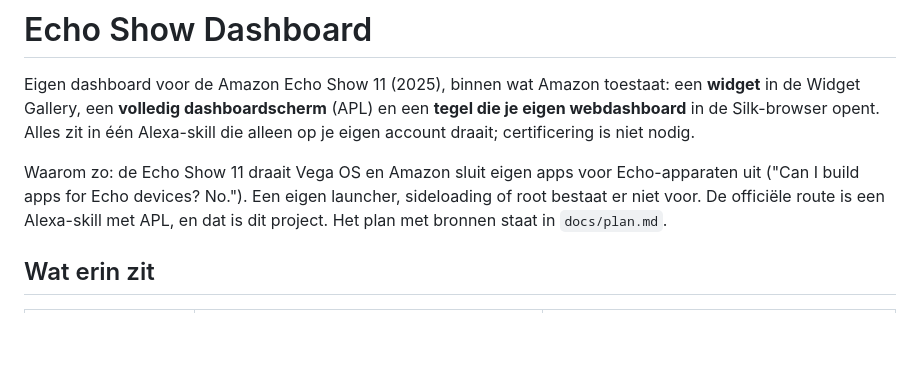
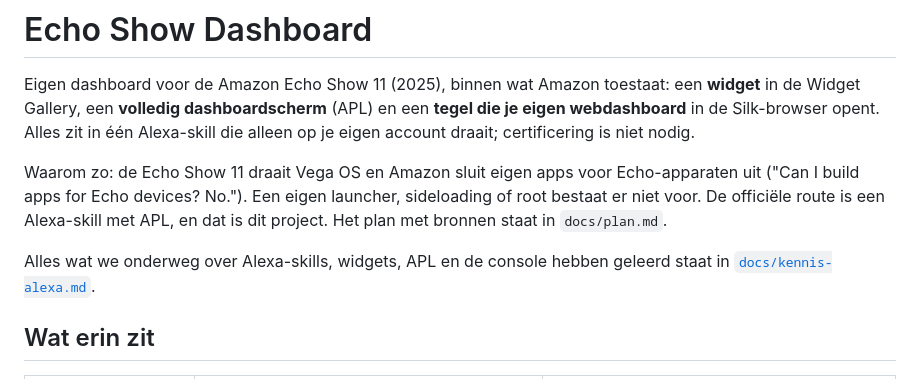
Before and after one commit to lenevot60/echo-show-dashboard, a Markdown page: README.md, the part around the change. Drawn GitHub-style; blank space fills up the shorter version.

Commit message:
docs: everything learned about Alexa skills, widgets, APL and the console in one place
Co-Authored-By: Claude Opus 5.5 <noreply@anthropic.com>

```diff
--- a/README.md
+++ b/README.md
@@ -7,6 +7,10 @@ in één Alexa-skill die alleen op je eigen account draait; certificering is nie
 Waarom zo: de Echo Show 11 draait Vega OS en Amazon sluit eigen apps voor Echo-apparaten uit ("Can I build apps for
 Echo devices? No."). Een eigen launcher, sideloading of root bestaat er niet voor. De officiële route is een
 Alexa-skill met APL, en dat is dit project. Het plan met bronnen staat in `docs/plan.md`.
+
+
+Alles wat we onderweg over Alexa-skills, widgets, APL en de console hebben geleerd staat in
+[`docs/kennis-alexa.md`](docs/kennis-alexa.md).
 
 ## Wat erin zit
 
```
Also changed, not shown: docs/kennis-alexa.md (added, +108 -0 lines).
